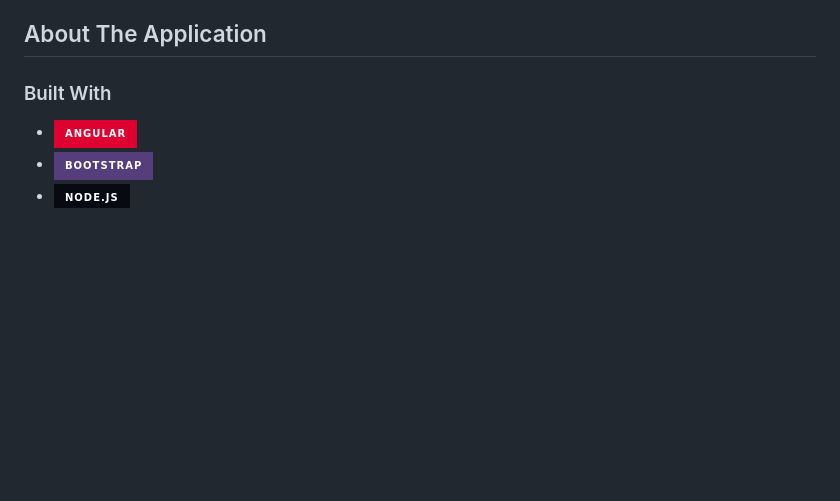
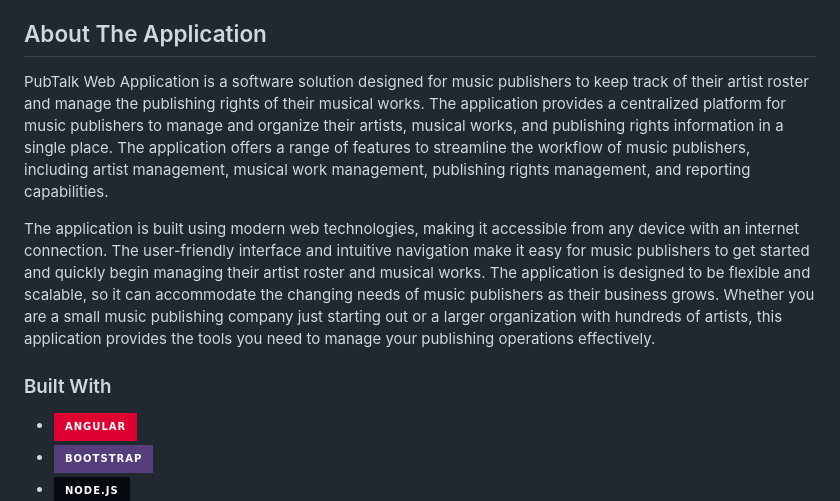
Before and after one commit to StrezlessMusick/Music-Publishing-Catalogue-Management-Platform, a Markdown page: README.md, the part around the change. GitHub-like rendering; badges without logos; blank space fills up the shorter version.

```diff
--- a/README.md
+++ b/README.md
@@ -65,6 +65,21 @@ This web application allows you to keep track of all your songs, artists, and pu
 <!-- ABOUT THE PROJECT -->
 
 ## About The Application
+PubTalk Web Application is a software solution designed for music publishers to keep track
+of their artist roster and manage the publishing rights of their musical works.
+The application provides a centralized platform for music publishers to manage and organize their artists,
+musical works, and publishing rights information in a single place.
+The application offers a range of features to streamline the workflow of music publishers, including artist management,
+musical work management, publishing rights management, and reporting capabilities.
+
+The application is built using modern web technologies, making it accessible from any device with an internet
+connection.
+The user-friendly interface and intuitive navigation make it easy for music publishers to get started and quickly
+begin managing their artist roster and musical works.
+The application is designed to be flexible and scalable, so it can accommodate the changing needs of music
+publishers as their business grows.
+Whether you are a small music publishing company just starting out or a larger organization with hundreds of artists,
+this application provides the tools you need to manage your publishing operations effectively.
 
 [//]: # ([![Product Name Screen Shot][product-screenshot]]&#40;https://example.com&#41;)
 
```
